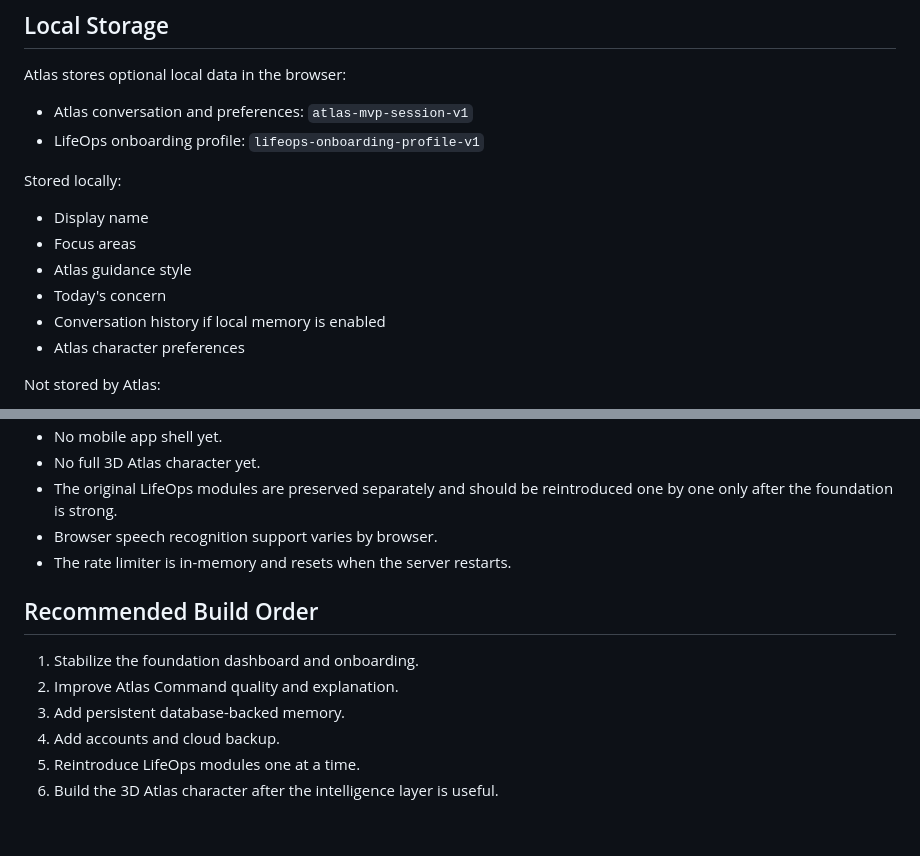
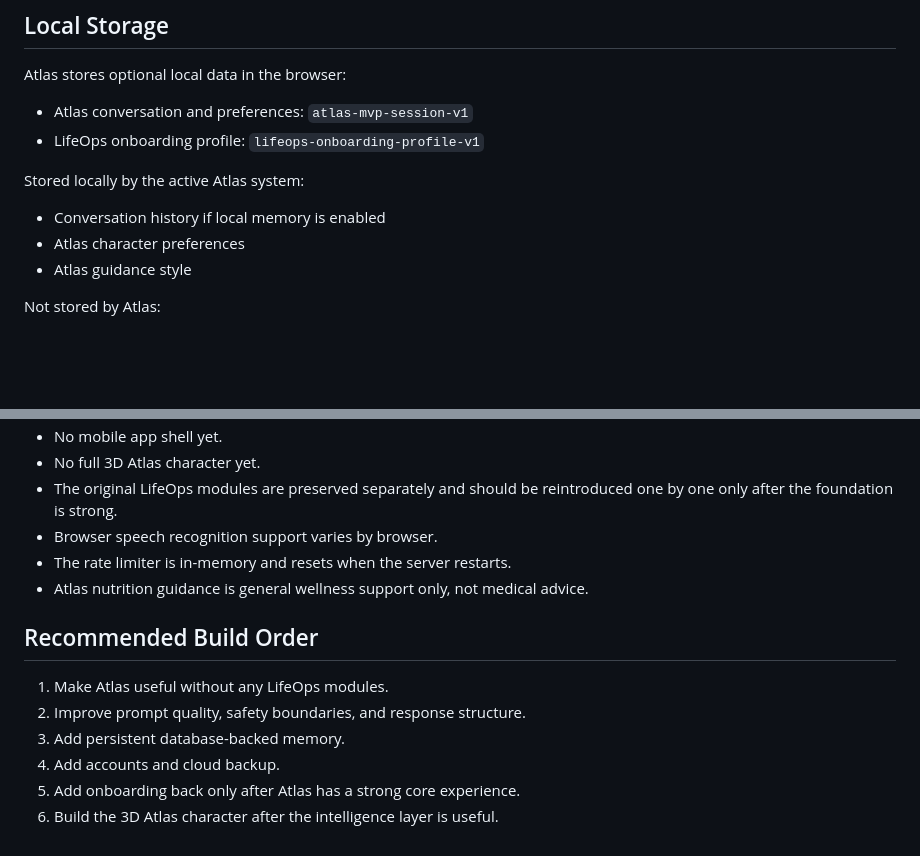
Before and after one commit to Dallasnelke/Lifeops-dashboard, a Markdown page: README.md, 2 parts joined by grey strips. GitHub-like rendering; blank space fills up the shorter version.

```diff
--- a/README.md
+++ b/README.md
@@ -114,14 +121,11 @@ Atlas stores optional local data in the browser:
 - Atlas conversation and preferences: `atlas-mvp-session-v1`
 - LifeOps onboarding profile: `lifeops-onboarding-profile-v1`
 
-Stored locally:
+Stored locally by the active Atlas system:
 
-- Display name
-- Focus areas
-- Atlas guidance style
-- Today's concern
 - Conversation history if local memory is enabled
 - Atlas character preferences
+- Atlas guidance style
 
 Not stored by Atlas:
 
@@ -192,12 +196,13 @@ Current automated coverage includes:
 - The original LifeOps modules are preserved separately and should be reintroduced one by one only after the foundation is strong.
 - Browser speech recognition support varies by browser.
 - The rate limiter is in-memory and resets when the server restarts.
+- Atlas nutrition guidance is general wellness support only, not medical advice.
 
 ## Recommended Build Order
 
-1. Stabilize the foundation dashboard and onboarding.
-2. Improve Atlas Command quality and explanation.
+1. Make Atlas useful without any LifeOps modules.
+2. Improve prompt quality, safety boundaries, and response structure.
 3. Add persistent database-backed memory.
 4. Add accounts and cloud backup.
-5. Reintroduce LifeOps modules one at a time.
+5. Add onboarding back only after Atlas has a strong core experience.
 6. Build the 3D Atlas character after the intelligence layer is useful.
```
Also changed, not shown: other parts of README.md (+39 -32 lines).
